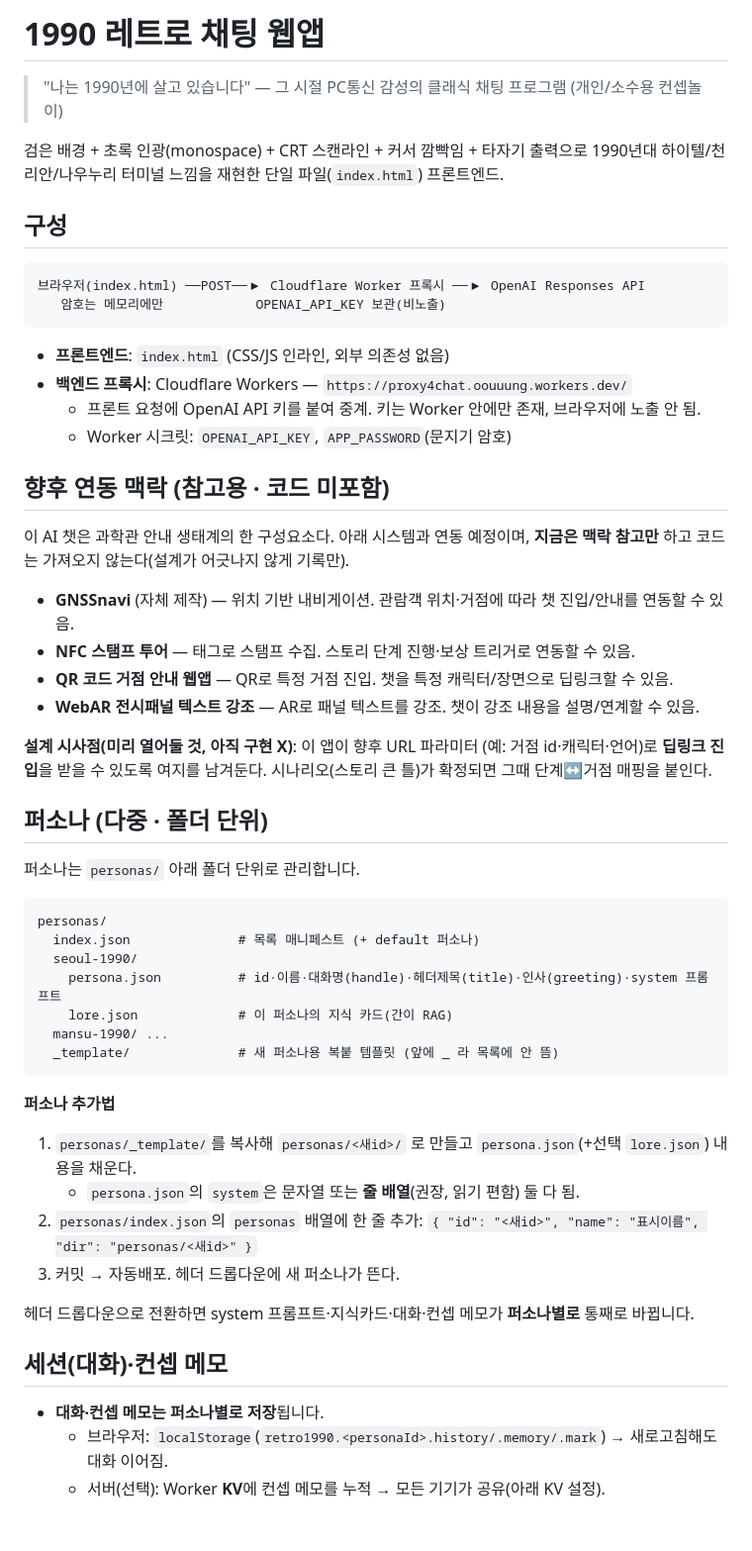
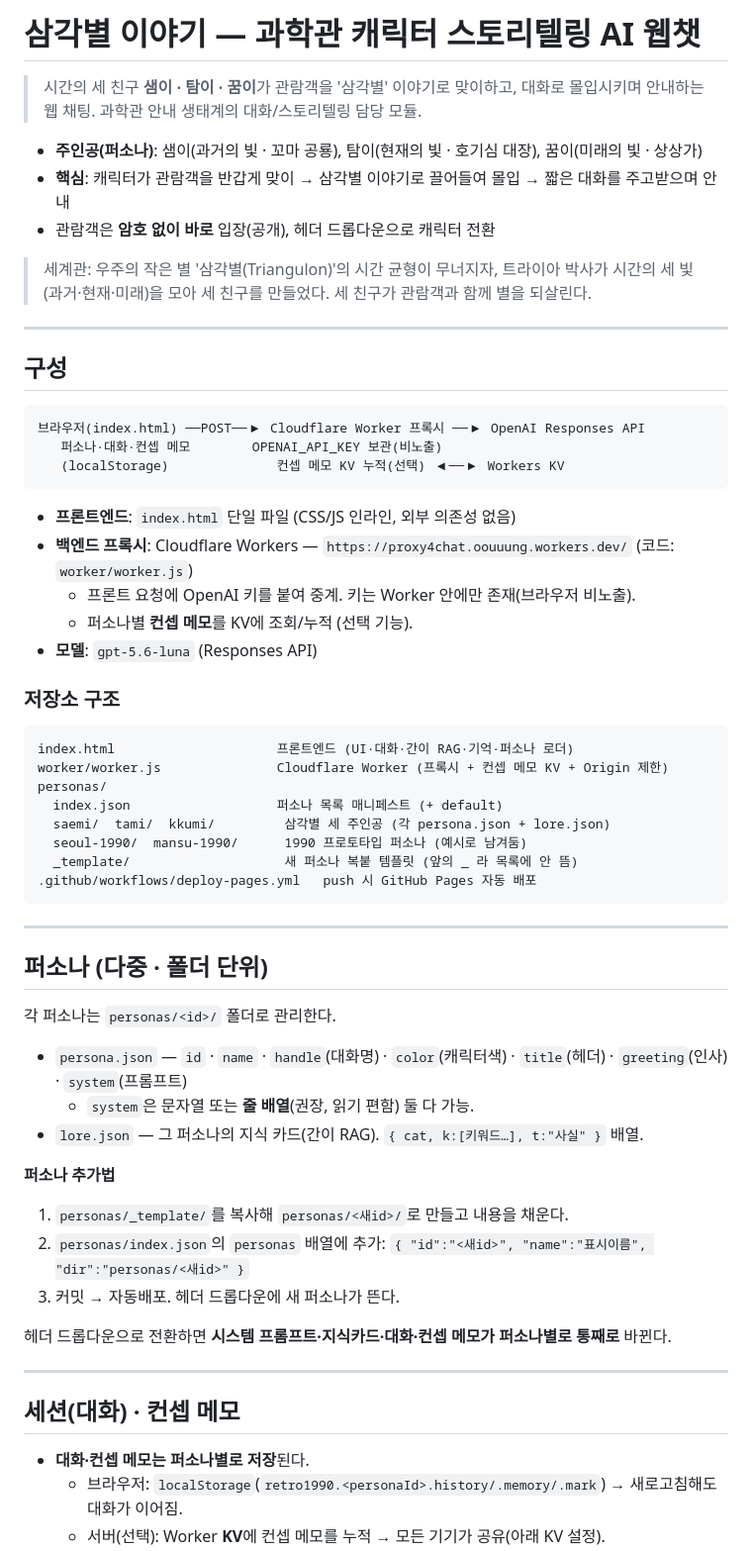
Before and after one commit to elderlord/AIWebChat, a Markdown page: README.md, the part around one of its changes. Shown at 99% size. Rendered like a GitHub page; blank space fills up the shorter version.

````diff
--- a/README.md
+++ b/README.md
@@ -1,60 +1,64 @@
-# 1990 레트로 채팅 웹앱
+# 삼각별 이야기 — 과학관 캐릭터 스토리텔링 AI 웹챗
 
-> "나는 1990년에 살고 있습니다" — 그 시절 PC통신 감성의 클래식 채팅 프로그램 (개인/소수용 컨셉놀이)
+> 시간의 세 친구 **샘이 · 탐이 · 꿈이**가 관람객을 '삼각별' 이야기로 맞이하고,
+> 대화로 몰입시키며 안내하는 웹 채팅. 과학관 안내 생태계의 대화/스토리텔링 담당 모듈.
 
-검은 배경 + 초록 인광(monospace) + CRT 스캔라인 + 커서 깜빡임 + 타자기 출력으로
-1990년대 하이텔/천리안/나우누리 터미널 느낌을 재현한 단일 파일(`index.html`) 프론트엔드.
+- **주인공(퍼소나)**: 샘이(과거의 빛 · 꼬마 공룡), 탐이(현재의 빛 · 호기심 대장), 꿈이(미래의 빛 · 상상가)
+- **핵심**: 캐릭터가 관람객을 반갑게 맞이 → 삼각별 이야기로 끌어들여 몰입 → 짧은 대화를 주고받으며 안내
+- 관람객은 **암호 없이 바로** 입장(공개), 헤더 드롭다운으로 캐릭터 전환
+
+> 세계관: 우주의 작은 별 '삼각별(Triangulon)'의 시간 균형이 무너지자, 트라이아 박사가
+> 시간의 세 빛(과거·현재·미래)을 모아 세 친구를 만들었다. 세 친구가 관람객과 함께 별을 되살린다.
+
+---
 
 ## 구성
 
 ```
 브라우저(index.html) ──POST──▶ Cloudflare Worker 프록시 ──▶ OpenAI Responses API
-   암호는 메모리에만            OPENAI_API_KEY 보관(비노출)
+   퍼소나·대화·컨셉 메모        OPENAI_API_KEY 보관(비노출)
+   (localStorage)              컨셉 메모 KV 누적(선택) ◀──▶ Workers KV
 ```
 
-- **프론트엔드**: `index.html` (CSS/JS 인라인, 외부 의존성 없음)
-- **백엔드 프록시**: Cloudflare Workers — `https://proxy4chat.oouuung.workers.dev/`
-  - 프론트 요청에 OpenAI API 키를 붙여 중계. 키는 Worker 안에만 존재, 브라우저에 노출 안 됨.
-  - Worker 시크릿: `OPENAI_API_KEY`, `APP_PASSWORD`(문지기 암호)
+- **프론트엔드**: `index.html` 단일 파일 (CSS/JS 인라인, 외부 의존성 없음)
+- **백엔드 프록시**: Cloudflare Workers — `https://proxy4chat.oouuung.workers.dev/` (코드: `worker/worker.js`)
+  - 프론트 요청에 OpenAI 키를 붙여 중계. 키는 Worker 안에만 존재(브라우저 비노출).
+  - 퍼소나별 **컨셉 메모**를 KV에 조회/누적 (선택 기능).
+- **모델**: `gpt-5.6-luna` (Responses API)
 
-## 향후 연동 맥락 (참고용 · 코드 미포함)
+### 저장소 구조
+```
+index.html                     프론트엔드 (UI·대화·간이 RAG·기억·퍼소나 로더)
+worker/worker.js               Cloudflare Worker (프록시 + 컨셉 메모 KV + Origin 제한)
+personas/
+  index.json                   퍼소나 목록 매니페스트 (+ default)
+  saemi/  tami/  kkumi/         삼각별 세 주인공 (각 persona.json + lore.json)
+  seoul-1990/  mansu-1990/      1990 프로토타입 퍼소나 (예시로 남겨둠)
+  _template/                    새 퍼소나 복붙 템플릿 (앞의 _ 라 목록에 안 뜸)
+.github/workflows/deploy-pages.yml   push 시 GitHub Pages 자동 배포
+```
 
-이 AI 챗은 과학관 안내 생태계의 한 구성요소다. 아래 시스템과 연동 예정이며,
-**지금은 맥락 참고만** 하고 코드는 가져오지 않는다(설계가 어긋나지 않게 기록만).
-
-- **GNSSnavi** (자체 제작) — 위치 기반 내비게이션. 관람객 위치·거점에 따라 챗 진입/안내를 연동할 수 있음.
-- **NFC 스탬프 투어** — 태그로 스탬프 수집. 스토리 단계 진행·보상 트리거로 연동할 수 있음.
-- **QR 코드 거점 안내 웹앱** — QR로 특정 거점 진입. 챗을 특정 캐릭터/장면으로 딥링크할 수 있음.
-- **WebAR 전시패널 텍스트 강조** — AR로 패널 텍스트를 강조. 챗이 강조 내용을 설명/연계할 수 있음.
-
-**설계 시사점(미리 열어둘 것, 아직 구현 X)**: 이 앱이 향후 URL 파라미터
-(예: 거점 id·캐릭터·언어)로 **딥링크 진입**을 받을 수 있도록 여지를 남겨둔다.
-시나리오(스토리 큰 틀)가 확정되면 그때 단계↔거점 매핑을 붙인다.
+---
 
 ## 퍼소나 (다중 · 폴더 단위)
 
-퍼소나는 `personas/` 아래 폴더 단위로 관리합니다.
+각 퍼소나는 `personas/<id>/` 폴더로 관리한다.
 
-```
-personas/
-  index.json              # 목록 매니페스트 (+ default 퍼소나)
-  seoul-1990/
-    persona.json          # id·이름·대화명(handle)·헤더제목(title)·인사(greeting)·system 프롬프트
-    lore.json             # 이 퍼소나의 지식 카드(간이 RAG)
-  mansu-1990/ ...
-  _template/              # 새 퍼소나용 복붙 템플릿 (앞에 _ 라 목록에 안 뜸)
-```
+- `persona.json` — `id` · `name` · `handle`(대화명) · `color`(캐릭터색) · `title`(헤더) · `greeting`(인사) · `system`(프롬프트)
+  - `system`은 문자열 또는 **줄 배열**(권장, 읽기 편함) 둘 다 가능.
+- `lore.json` — 그 퍼소나의 지식 카드(간이 RAG). `{ cat, k:[키워드…], t:"사실" }` 배열.
 
 **퍼소나 추가법**
-1. `personas/_template/`를 복사해 `personas/<새id>/` 로 만들고 `persona.json`(+선택 `lore.json`) 내용을 채운다.
-   - `persona.json`의 `system`은 문자열 또는 **줄 배열**(권장, 읽기 편함) 둘 다 됨.
-2. `personas/index.json`의 `personas` 배열에 한 줄 추가: `{ "id": "<새id>", "name": "표시이름", "dir": "personas/<새id>" }`
+1. `personas/_template/`를 복사해 `personas/<새id>/`로 만들고 내용을 채운다.
+2. `personas/index.json`의 `personas` 배열에 추가: `{ "id":"<새id>", "name":"표시이름", "dir":"personas/<새id>" }`
 3. 커밋 → 자동배포. 헤더 드롭다운에 새 퍼소나가 뜬다.
 
-헤더 드롭다운으로 전환하면 system 프롬프트·지식카드·대화·컨셉 메모가 **퍼소나별로** 통째로 바뀝니다.
+헤더 드롭다운으로 전환하면 **시스템 프롬프트·지식카드·대화·컨셉 메모가 퍼소나별로 통째로** 바뀐다.
 
-## 세션(대화)·컨셉 메모
+---
 
-- **대화·컨셉 메모는 퍼소나별로 저장**됩니다.
-  - 브라우저: `localStorage`(`retro1990.<personaId>.history/.memory/.mark`) → 새로고침해도 대화 이어짐.
+## 세션(대화) · 컨셉 메모
+
+- **대화·컨셉 메모는 퍼소나별로 저장**된다.
+  - 브라우저: `localStorage`(`retro1990.<personaId>.history/.memory/.mark`) → 새로고침해도 대화가 이어짐.
   - 서버(선택): Worker **KV**에 컨셉 메모를 누적 → 모든 기기가 공유(아래 KV 설정).
````
Also changed, not shown: other parts of README.md (+75 -60 lines).
